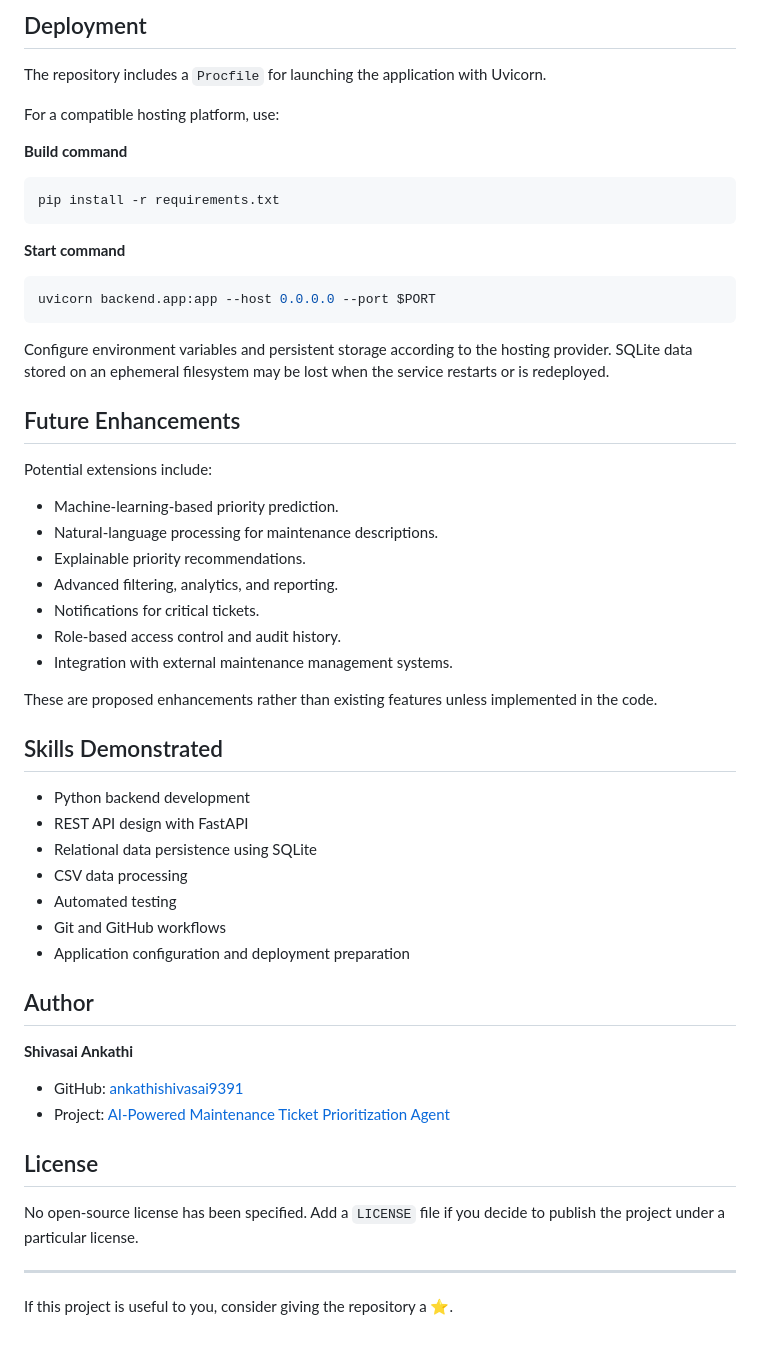
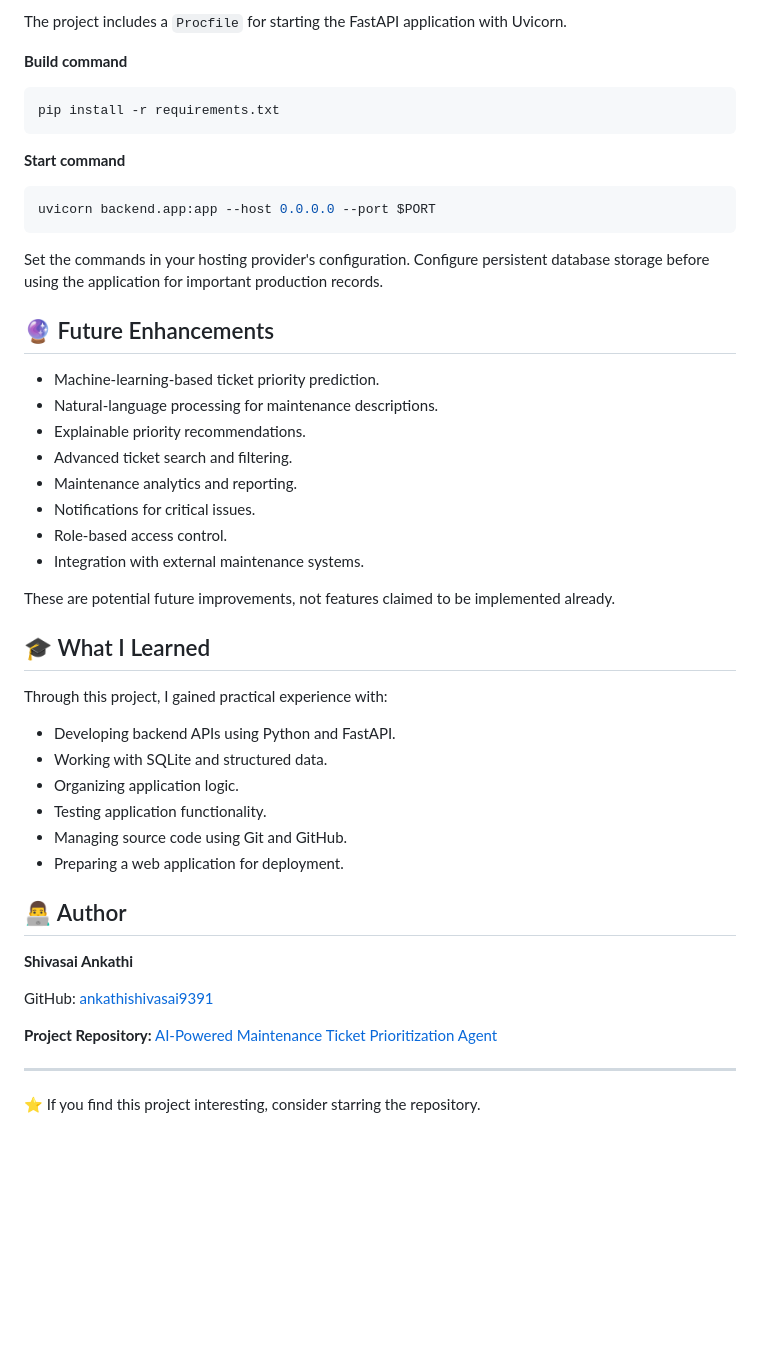
Before and after one commit to ankathishivasai9391/ai-powered-maintenance-ticket-prioritization-agent, a Markdown page: README.md, the part around one of its changes. GitHub-like rendering; blank space fills up the shorter version.

````diff
--- a/README.md
+++ b/README.md
@@ -164,9 +161,5 @@ Run tests after making changes to check that existing functionality continues to
 
-## Deployment
-
-The repository includes a `Procfile` for launching the application with Uvicorn.
-
-For a compatible hosting platform, use:
+The project includes a `Procfile` for starting the FastAPI application with Uvicorn.
 
 **Build command**
 
@@ -180,43 +173,40 @@ pip install -r requirements.txt
 uvicorn backend.app:app --host 0.0.0.0 --port $PORT
 ```
 
-Configure environment variables and persistent storage according to the hosting provider. SQLite data stored on an ephemeral filesystem may be lost when the service restarts or is redeployed.
+Set the commands in your hosting provider's configuration. Configure persistent database storage before using the application for important production records.
 
-## Future Enhancements
+## 🔮 Future Enhancements
 
-Potential extensions include:
-
-- Machine-learning-based priority prediction.
+- Machine-learning-based ticket priority prediction.
 - Natural-language processing for maintenance descriptions.
 - Explainable priority recommendations.
-- Advanced filtering, analytics, and reporting.
-- Notifications for critical tickets.
-- Role-based access control and audit history.
-- Integration with external maintenance management systems.
+- Advanced ticket search and filtering.
+- Maintenance analytics and reporting.
+- Notifications for critical issues.
+- Role-based access control.
+- Integration with external maintenance systems.
 
-These are proposed enhancements rather than existing features unless implemented in the code.
+These are potential future improvements, not features claimed to be implemented already.
 
-## Skills Demonstrated
+## 🎓 What I Learned
 
-- Python backend development
-- REST API design with FastAPI
-- Relational data persistence using SQLite
-- CSV data processing
-- Automated testing
-- Git and GitHub workflows
-- Application configuration and deployment preparation
+Through this project, I gained practical experience with:
 
-## Author
+- Developing backend APIs using Python and FastAPI.
+- Working with SQLite and structured data.
+- Organizing application logic.
+- Testing application functionality.
+- Managing source code using Git and GitHub.
+- Preparing a web application for deployment.
+
+## 👨‍💻 Author
 
 **Shivasai Ankathi**
 
-- GitHub: [ankathishivasai9391](https://github.com/ankathishivasai9391)
-- Project: [AI-Powered Maintenance Ticket Prioritization Agent](https://github.com/ankathishivasai9391/ai-powered-maintenance-ticket-prioritization-agent)
+GitHub: [ankathishivasai9391](https://github.com/ankathishivasai9391)
 
-## License
-
-No open-source license has been specified. Add a `LICENSE` file if you decide to publish the project under a particular license.
+**Project Repository:** [AI-Powered Maintenance Ticket Prioritization Agent](https://github.com/ankathishivasai9391/ai-powered-maintenance-ticket-prioritization-agent)
 
 ---
 
-If this project is useful to you, consider giving the repository a ⭐.
+⭐ If you find this project interesting, consider starring the repository.
````
Also changed, not shown: other parts of README.md (+78 -81 lines).
